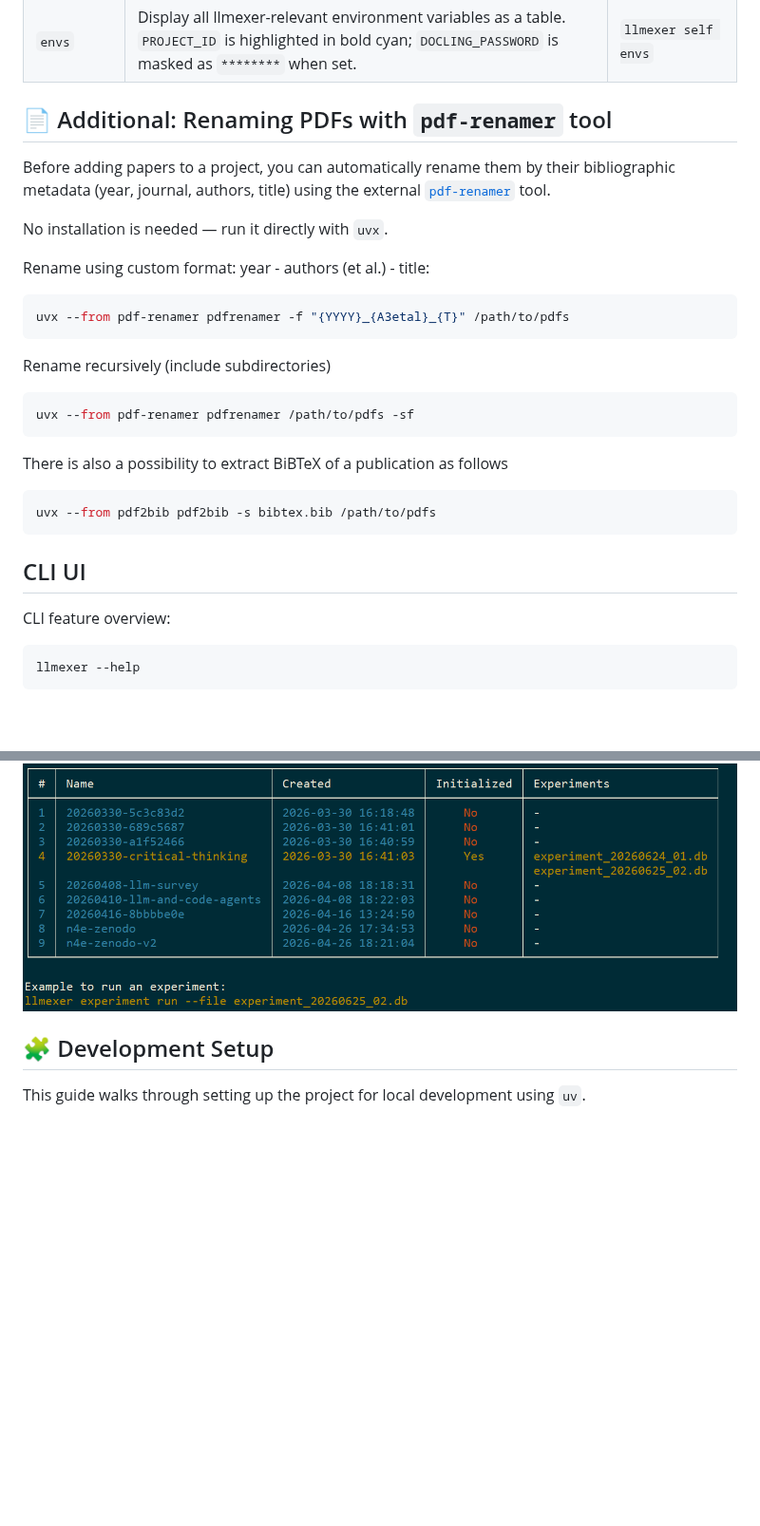
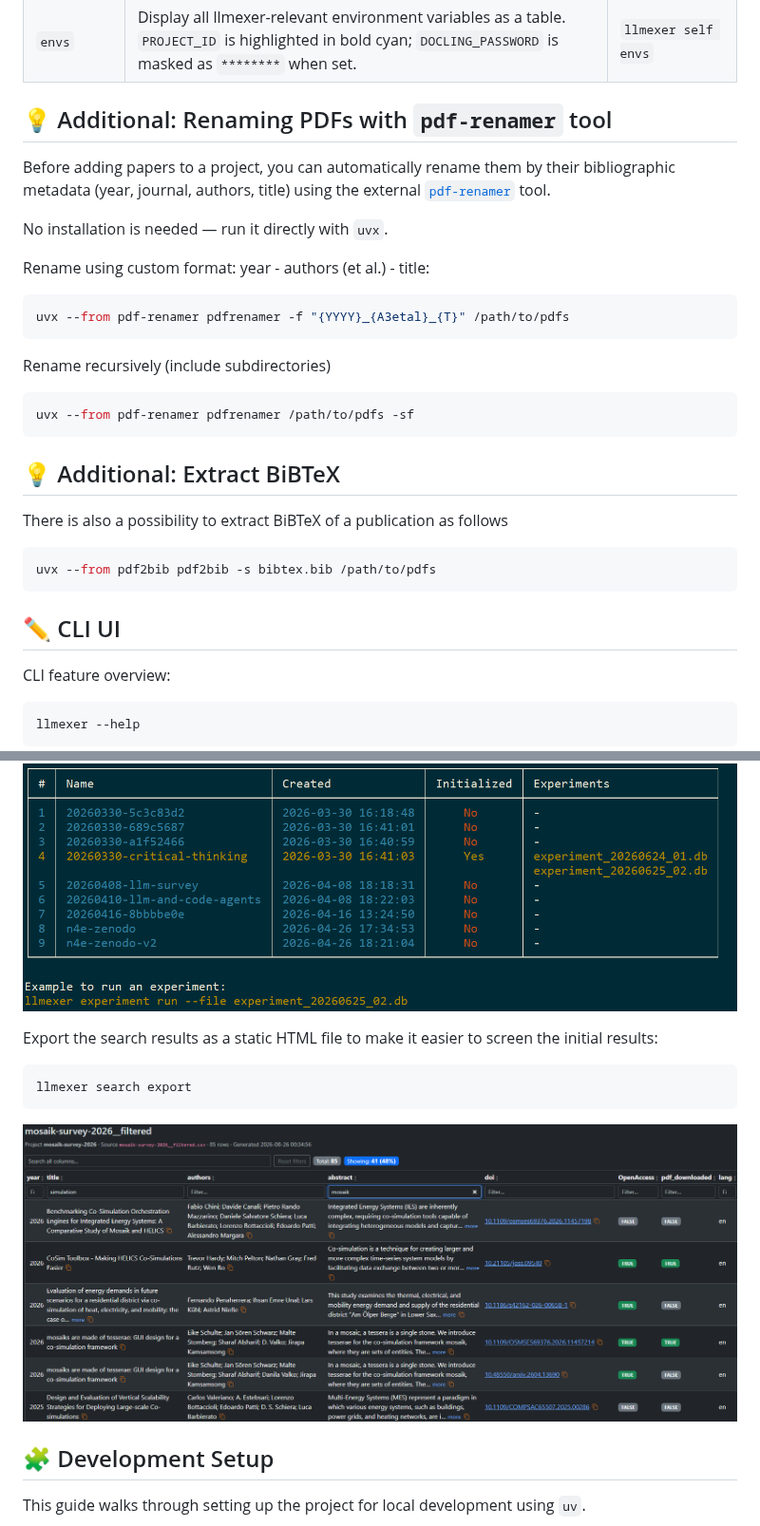
Before and after one commit to vdmitriyev/llmexer, a Markdown page: README.md, 2 parts joined by grey strips. Shown at 95% size. Rendered like a GitHub page; pictures changed too: docs/search-export.png (added); blank space fills up the shorter version.

Commit message:
ADD: feature to export search results as static HTML page

````diff
--- a/README.md
+++ b/README.md
@@ -347,7 +355,7 @@ The `self` category provides introspection commands for the llmexer CLI itself:
 | `envs` | Display all llmexer-relevant environment variables as a table. `PROJECT_ID` is highlighted in bold cyan; `DOCLING_PASSWORD` is masked as `********` when set. | `llmexer self envs` |
 
 
-## 📄 Additional: Renaming PDFs with `pdf-renamer` tool
+## 💡 Additional: Renaming PDFs with `pdf-renamer` tool
 
 Before adding papers to a project, you can automatically rename them by their bibliographic metadata (year, journal, authors, title) using the external [`pdf-renamer`](https://github.com/MicheleCotrufo/pdf-renamer) tool.
 
@@ -362,12 +370,14 @@ Rename recursively (include subdirectories)
 uvx --from pdf-renamer pdfrenamer /path/to/pdfs -sf
 ```
 
+## 💡 Additional: Extract BiBTeX
+
 There is also a possibility to extract BiBTeX of a publication as follows
 ```bash
 uvx --from pdf2bib pdf2bib -s bibtex.bib /path/to/pdfs
 ```
 
-## CLI UI
+## ✏️ CLI UI
 
 CLI feature overview:
 ```
@@ -387,6 +397,13 @@ List existing projects directly in CLI with the current project highlighted:
 llmexer experiment list
 ```
 ![experiment CLI](https://raw.githubusercontent.com/vdmitriyev/llmexer/refs/heads/main/docs/cli-ui-experiment-list.png)
+
+Export the search results as a static HTML file to make it easier to screen the initial results:
+```
+llmexer search export
+```
+![experiment CLI](https://raw.githubusercontent.com/vdmitriyev/llmexer/refs/heads/main/docs/search-export.png)
+
 
 
 ## 🧩 Development Setup
````
Also changed, not shown: other parts of README.md (+9 -1 lines), 7 other files.
